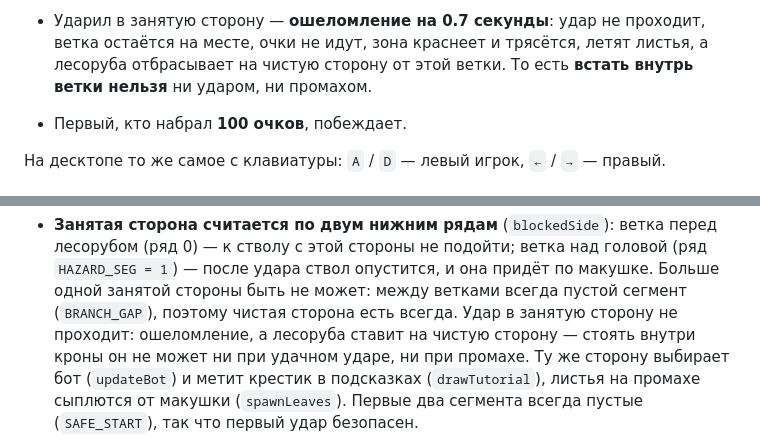
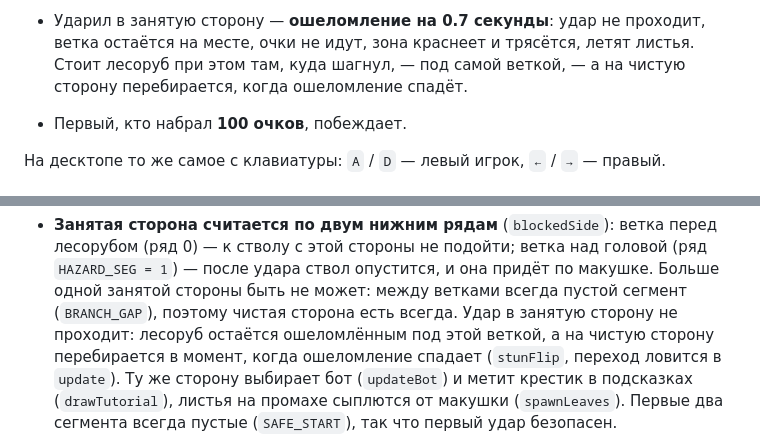
Before and after one commit to Fleuki/TreeGame, a Markdown page: README.md, 2 parts joined by grey strips. GitHub-like rendering.

Commit message:
README: ошеломление под веткой и переброс по её окончании
Co-Authored-By: Claude Opus 5 <noreply@anthropic.com>
Claude-Session: https://claude.ai/code/session_014WxWH39h1YarNgB2KteZe4

```diff
--- a/README.md
+++ b/README.md
@@ -27,8 +27,8 @@ CDN и шрифтов. HTML + Canvas + чистый JS.
   — между ветками всегда пустой сегмент.
 - Ударил в занятую сторону — **ошеломление на 0.7 секунды**: удар не проходит,
   ветка остаётся на месте, очки не идут, зона краснеет и трясётся, летят
-  листья, а лесоруба отбрасывает на чистую сторону от этой ветки. То есть
-  **встать внутрь ветки нельзя** ни ударом, ни промахом.
+  листья. Стоит лесоруб при этом там, куда шагнул, — под самой веткой, — а на
+  чистую сторону перебирается, когда ошеломление спадёт.
 - Первый, кто набрал **100 очков**, побеждает.
 
 На десктопе то же самое с клавиатуры: `A` / `D` — левый игрок,
@@ -231,9 +231,10 @@ workflow включает Pages сам (`configure-pages` с `enablement: true`)
   головой (ряд `HAZARD_SEG = 1`) — после удара ствол опустится, и она придёт
   по макушке. Больше одной занятой стороны быть не может: между ветками всегда
   пустой сегмент (`BRANCH_GAP`), поэтому чистая сторона есть всегда. Удар в
-  занятую сторону не проходит: ошеломление, а лесоруба ставит на чистую
-  сторону — стоять внутри кроны он не может ни при удачном ударе, ни при
-  промахе. Ту же сторону выбирает бот (`updateBot`) и метит крестик в
+  занятую сторону не проходит: лесоруб остаётся ошеломлённым под этой веткой, а
+  на чистую сторону перебирается в момент, когда ошеломление спадает
+  (`stunFlip`, переход ловится в `update`). Ту же сторону выбирает бот
+  (`updateBot`) и метит крестик в
   подсказках (`drawTutorial`), листья на промахе сыплются от макушки
   (`spawnLeaves`). Первые два сегмента всегда пустые (`SAFE_START`), так что
   первый удар безопасен.
```
